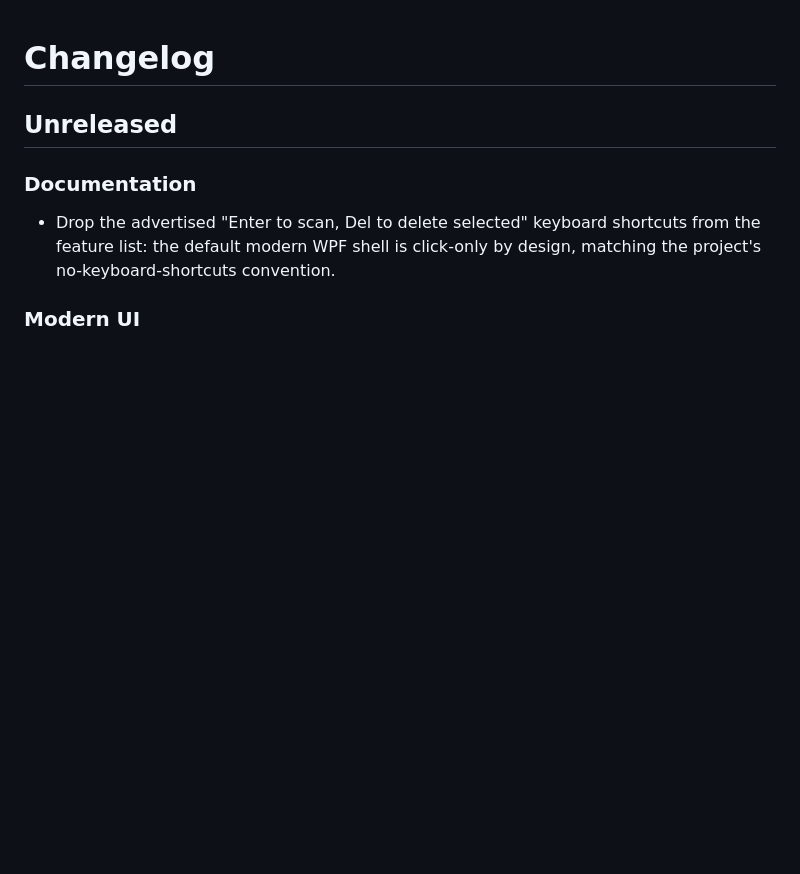
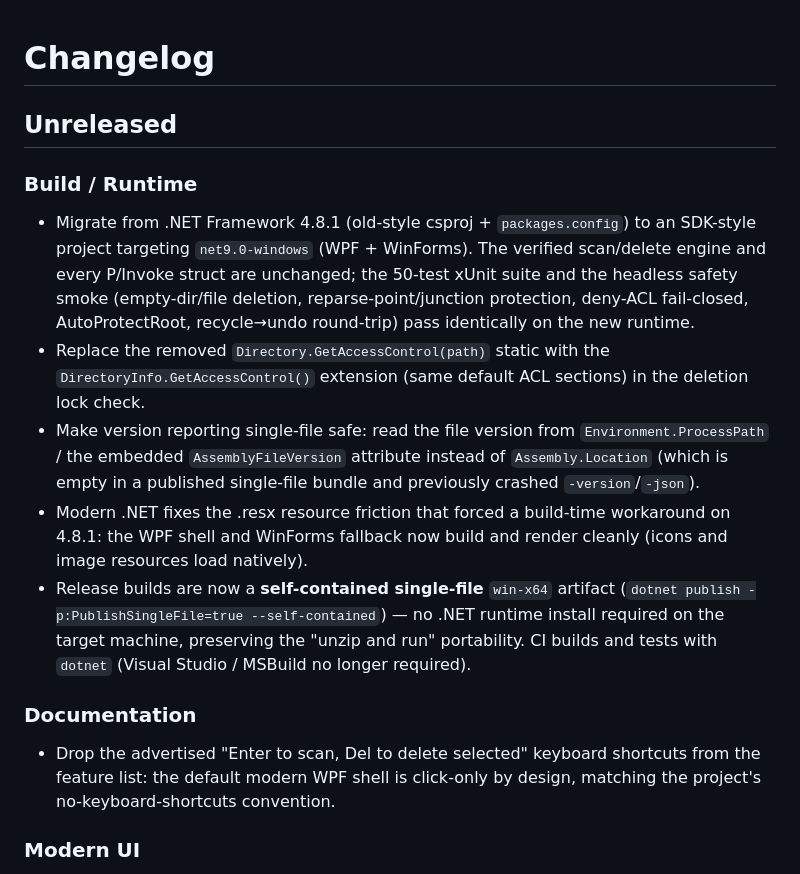
Before and after one commit to SysAdminDoc/REDplusplus, a Markdown page: CHANGELOG.md, the part around the change. Rendered like a GitHub page; blank space fills up the shorter version.

```diff
--- a/CHANGELOG.md
+++ b/CHANGELOG.md
@@ -1,6 +1,13 @@
 # Changelog
 
 ## Unreleased
+
+### Build / Runtime
+- Migrate from .NET Framework 4.8.1 (old-style csproj + `packages.config`) to an SDK-style project targeting `net9.0-windows` (WPF + WinForms). The verified scan/delete engine and every P/Invoke struct are unchanged; the 50-test xUnit suite and the headless safety smoke (empty-dir/file deletion, reparse-point/junction protection, deny-ACL fail-closed, AutoProtectRoot, recycle→undo round-trip) pass identically on the new runtime.
+- Replace the removed `Directory.GetAccessControl(path)` static with the `DirectoryInfo.GetAccessControl()` extension (same default ACL sections) in the deletion lock check.
+- Make version reporting single-file safe: read the file version from `Environment.ProcessPath` / the embedded `AssemblyFileVersion` attribute instead of `Assembly.Location` (which is empty in a published single-file bundle and previously crashed `-version`/`-json`).
+- Modern .NET fixes the .resx resource friction that forced a build-time workaround on 4.8.1: the WPF shell and WinForms fallback now build and render cleanly (icons and image resources load natively).
+- Release builds are now a **self-contained single-file** `win-x64` artifact (`dotnet publish -p:PublishSingleFile=true --self-contained`) — no .NET runtime install required on the target machine, preserving the "unzip and run" portability. CI builds and tests with `dotnet` (Visual Studio / MSBuild no longer required).
 
 ### Documentation
 - Drop the advertised "Enter to scan, Del to delete selected" keyboard shortcuts from the feature list: the default modern WPF shell is click-only by design, matching the project's no-keyboard-shortcuts convention.
```
Also changed, not shown: README.md (+3 -3 lines).
